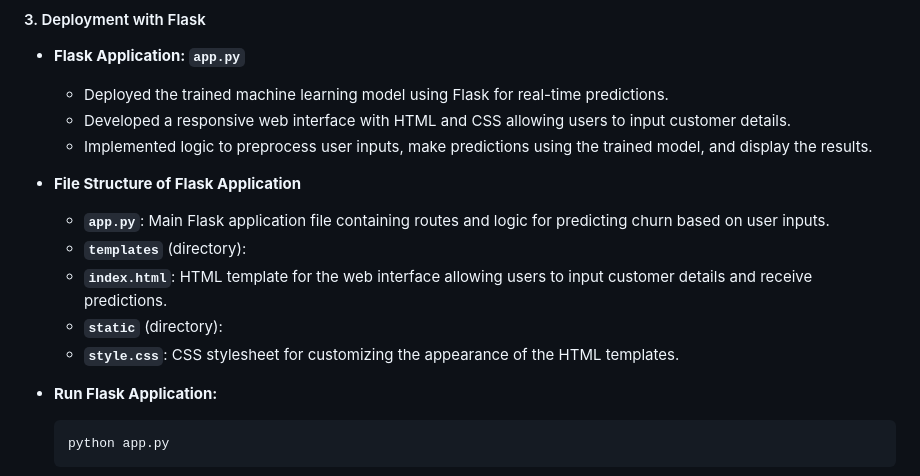
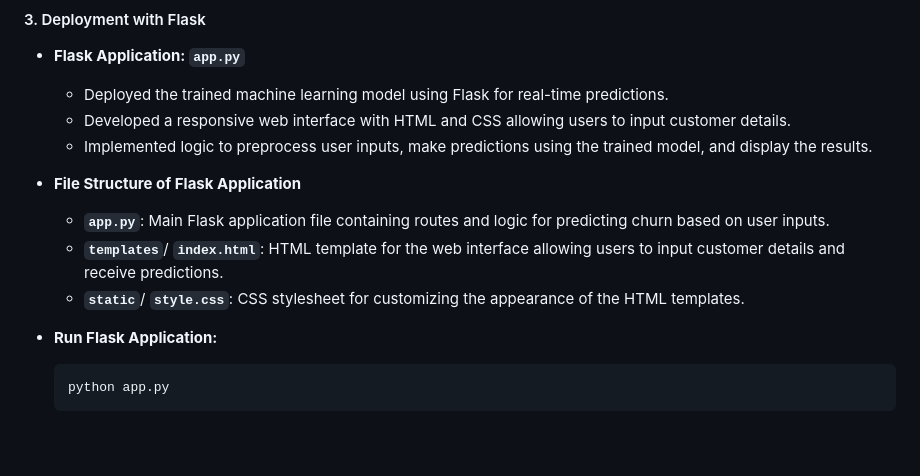
Before and after one commit to ShivaNagaJyothi-Cherukuri/Teleco-Customer-Churn-Analysis, a Markdown page: Execution_Steps.md, the part around the change printed below. Drawn GitHub-style; blank space fills up the shorter version.

````diff
--- a/Execution_Steps.md
+++ b/Execution_Steps.md
@@ -47,10 +47,8 @@ Ensure Python 3.x and necessary libraries (scikit-learn, pandas, numpy, Flask) a
 
 - **File Structure of Flask Application**
    - **`app.py`**: Main Flask application file containing routes and logic for predicting churn based on user inputs.
-   - **`templates`** (directory):
-   - **`index.html`**: HTML template for the web interface allowing users to input customer details and receive predictions.
-   - **`static`** (directory):
-   - **`style.css`**: CSS stylesheet for customizing the appearance of the HTML templates.
+   - **`templates`**/ **`index.html`**: HTML template for the web interface allowing users to input customer details and receive predictions.
+   - **`static`**/ **`style.css`**: CSS stylesheet for customizing the appearance of the HTML templates.
 
 - **Run Flask Application:**
      ```bash
````
Also changed, not shown: other parts of Execution_Steps.md (+1 -1 lines).
